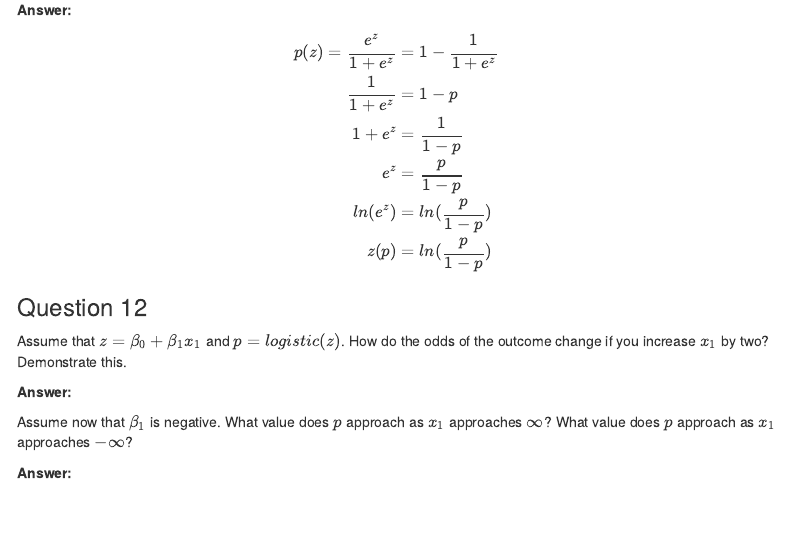
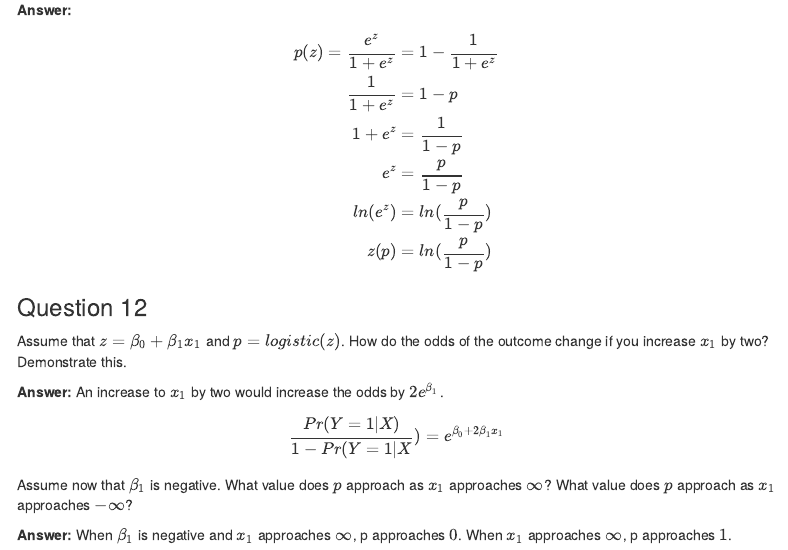
Before and after one commit to acaughman/PSTAT231_Homework3, an R Markdown document (homework-3.Rmd): the page in a window 1100 px wide, from 9130 px down. The pictures show the output file homework-3.html that the author committed with the source, opened offline; menus at the side of the page are left out.

Commit message:
finalize

```diff
--- a/homework-3.Rmd
+++ b/homework-3.Rmd
@@ -323,8 +323,12 @@ z(p) &= ln(\frac{p}{1-p})
 
 Assume that $z = \beta_0 + \beta_{1}x_{1}$ and $p = logistic(z)$. How do the odds of the outcome change if you increase $x_{1}$ by two? Demonstrate this.
 
-**Answer:**
+**Answer:** An increase to $x_{1}$ by two would increase the odds by $2e^{\beta_1}$.
+
+$$
+\frac{Pr(Y = 1 | X)}{1 - Pr(Y = 1 | X}) = e^{\beta_0 + 2\beta_1x_1}
+$$
 
 Assume now that $\beta_1$ is negative. What value does $p$ approach as $x_{1}$ approaches $\infty$? What value does $p$ approach as $x_{1}$ approaches $-\infty$?
 
-**Answer:**
+**Answer:** When $\beta_1$ is negative and $x_1$ approaches $\infty$, p approaches $0$. When $x_1$ approaches $\infty$, p approaches $1$.
```
Also changed, not shown: homework-3.html.
